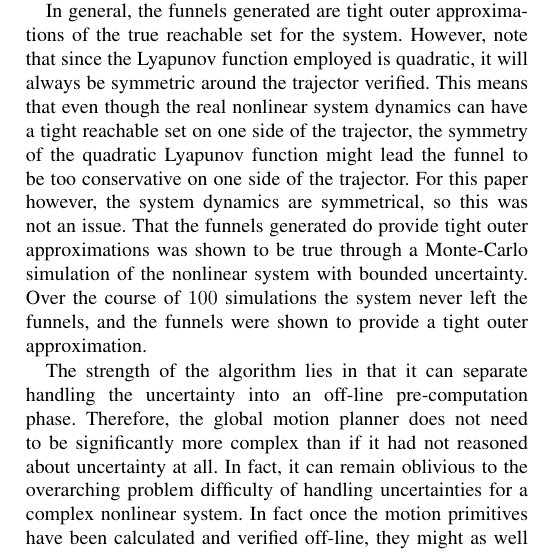
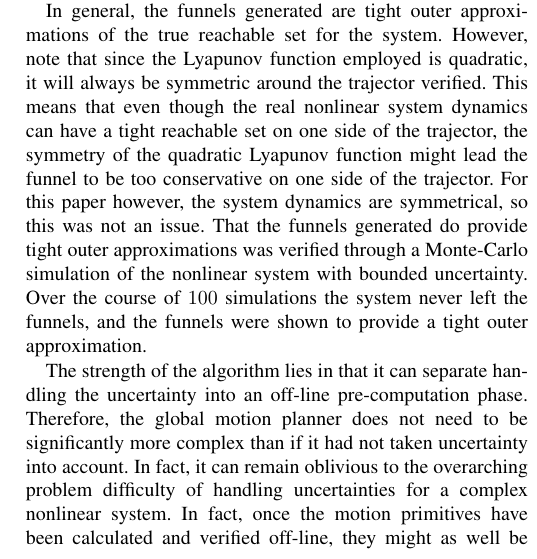
Before and after one commit to oleorhagen/article, a LaTeX paper (rrtfunnel-transmag.tex, which reads sections/Discussion.tex): part of one column of page 7 of 8, cut so that both start at the same text. Compiled offline with pdfLaTeX.

Commit message:
KimMat Discussion fixups
Signed-off-by: Ole Petter <ole.orhagen@northern.tech>

```diff
--- a/sections/Discussion.tex
+++ b/sections/Discussion.tex
@@ -15,7 +15,7 @@ have a tight reachable set on one side of the trajector, the symmetry of the
 quadratic Lyapunov function might lead the funnel to be too conservative on one
 side of the trajector. For this paper however, the system dynamics are
 symmetrical, so this was not an issue. That the funnels generated do provide
-tight outer approximations was shown to be true through a Monte-Carlo simulation
+tight outer approximations was verified through a Monte-Carlo simulation
 of the nonlinear system with bounded uncertainty. Over the course of \(100\)
 simulations the system never left the funnels, and the funnels were shown to
 provide a tight outer approximation.
@@ -24,9 +24,9 @@ provide a tight outer approximation.
 The strength of the algorithm lies in that it can separate handling the
 uncertainty into an off-line pre-computation phase. Therefore, the global motion
 planner does not need to be significantly more complex than if it had not
-reasoned about uncertainty at all. In fact, it can remain oblivious to the
+taken uncertainty into account. In fact, it can remain oblivious to the
 overarching problem difficulty of handling uncertainties for a complex nonlinear
-system. In fact once the motion primitives have been calculated and verified
+system. In fact, once the motion primitives have been calculated and verified
 off-line, they might as well be employed in any global motion planner able to
 handle discrete motion primitives.
 
```
